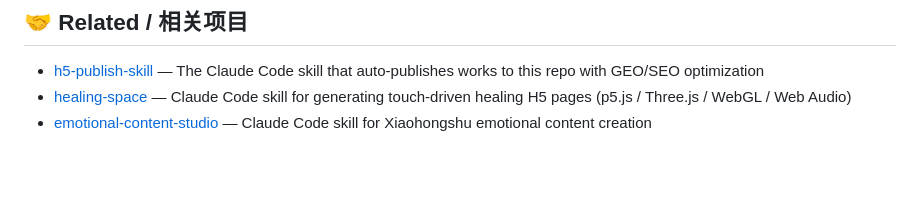
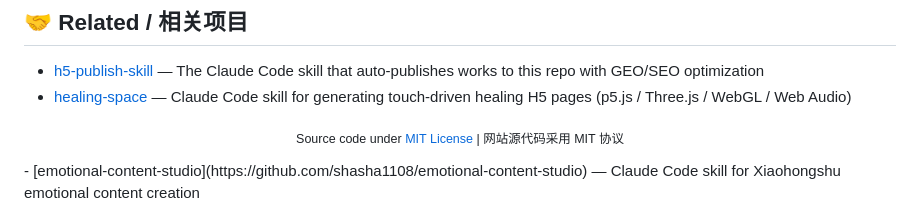
Before and after one commit to shasha1108/healing-visual-lab, a Markdown page: README.md, the part around the change. GitHub-like rendering; blank space fills up the shorter version.

Commit message:
Add MIT License badge to README footer
Co-Authored-By: Claude <noreply@anthropic.com>

```diff
--- a/README.md
+++ b/README.md
@@ -167,4 +167,5 @@ Repo root:       https://github.com/shasha1108/healing-visual-lab
 
 - [h5-publish-skill](https://github.com/shasha1108/h5-publish-skill) — The Claude Code skill that auto-publishes works to this repo with GEO/SEO optimization
 - [healing-space](https://github.com/shasha1108/healing-space) — Claude Code skill for generating touch-driven healing H5 pages (p5.js / Three.js / WebGL / Web Audio)
-- [emotional-content-studio](https://github.com/shasha1108/emotional-content-studio) — Claude Code skill for Xiaohongshu emotional content creation
+
+<p align="center"><sub>Source code under <a href="LICENSE">MIT License</a> | 网站源代码采用 MIT 协议</sub></p>- [emotional-content-studio](https://github.com/shasha1108/emotional-content-studio) — Claude Code skill for Xiaohongshu emotional content creation
```
